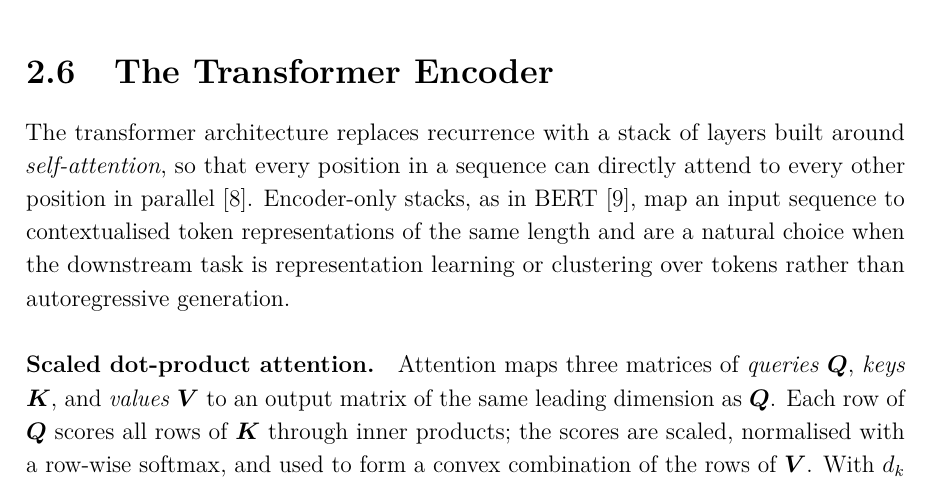
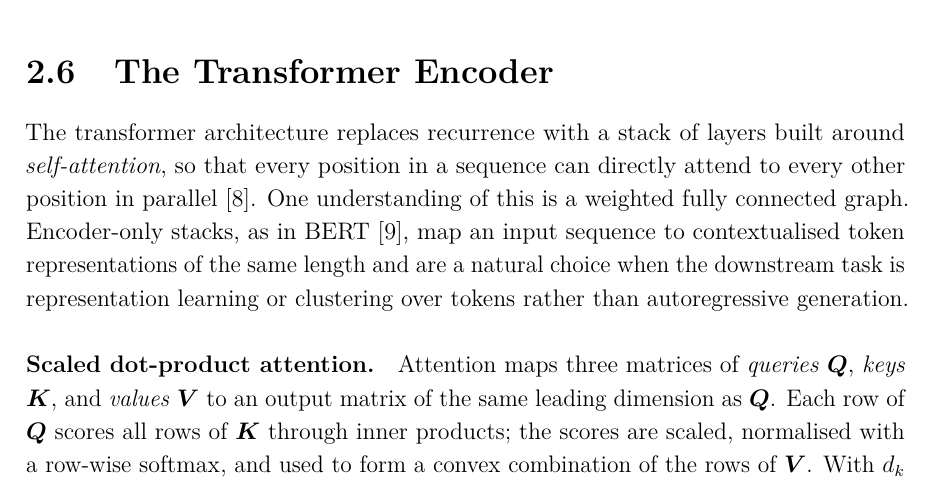
Before and after one commit to macktron/masters-thesis, a LaTeX thesis (main.tex, which reads sections/02_background/06_transformer_encoder.tex): part of page 24 of 57, cut so that both start at the same text. Compiled offline with pdfLaTeX.

Commit message:
autosave: 2026-05-15T21:10:04Z

```diff
--- a/sections/02_background/06_transformer_encoder.tex
+++ b/sections/02_background/06_transformer_encoder.tex
@@ -1,6 +1,6 @@
 \section{The Transformer Encoder}\label{sec:bg:transformer}
 
-The transformer architecture replaces recurrence with a stack of layers built around \emph{self-attention}, so that every position in a sequence can directly attend to every other position in parallel \parencite{vaswani2017attention}.
+The transformer architecture replaces recurrence with a stack of layers built around \emph{self-attention}, so that every position in a sequence can directly attend to every other position in parallel \parencite{vaswani2017attention}. One understanding of this is a weighted fully connected graph.
 Encoder-only stacks, as in \gls{bert} \parencite{devlin2019bert}, map an input sequence to contextualised token representations of the same length and are a natural choice when the downstream task is representation learning or clustering over tokens rather than autoregressive generation.
 
 \paragraph{Scaled dot-product attention.}
```
Also changed, not shown: main.pdf.
